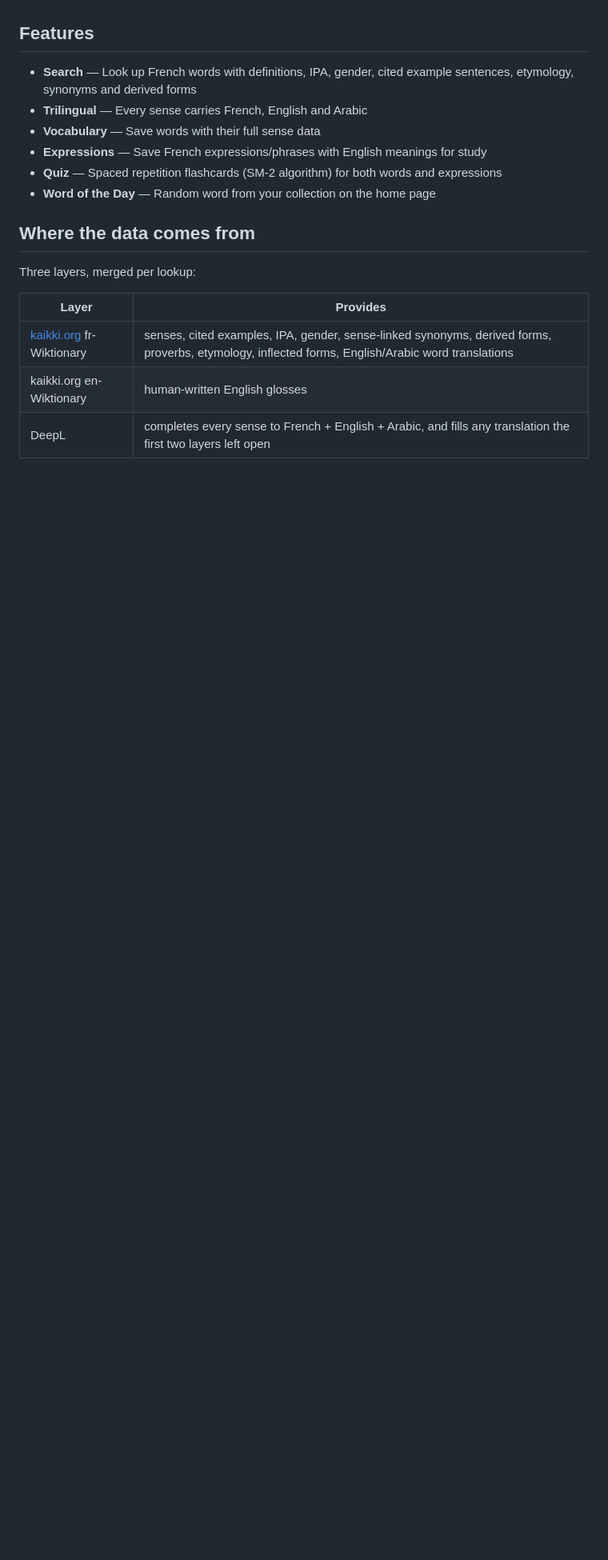
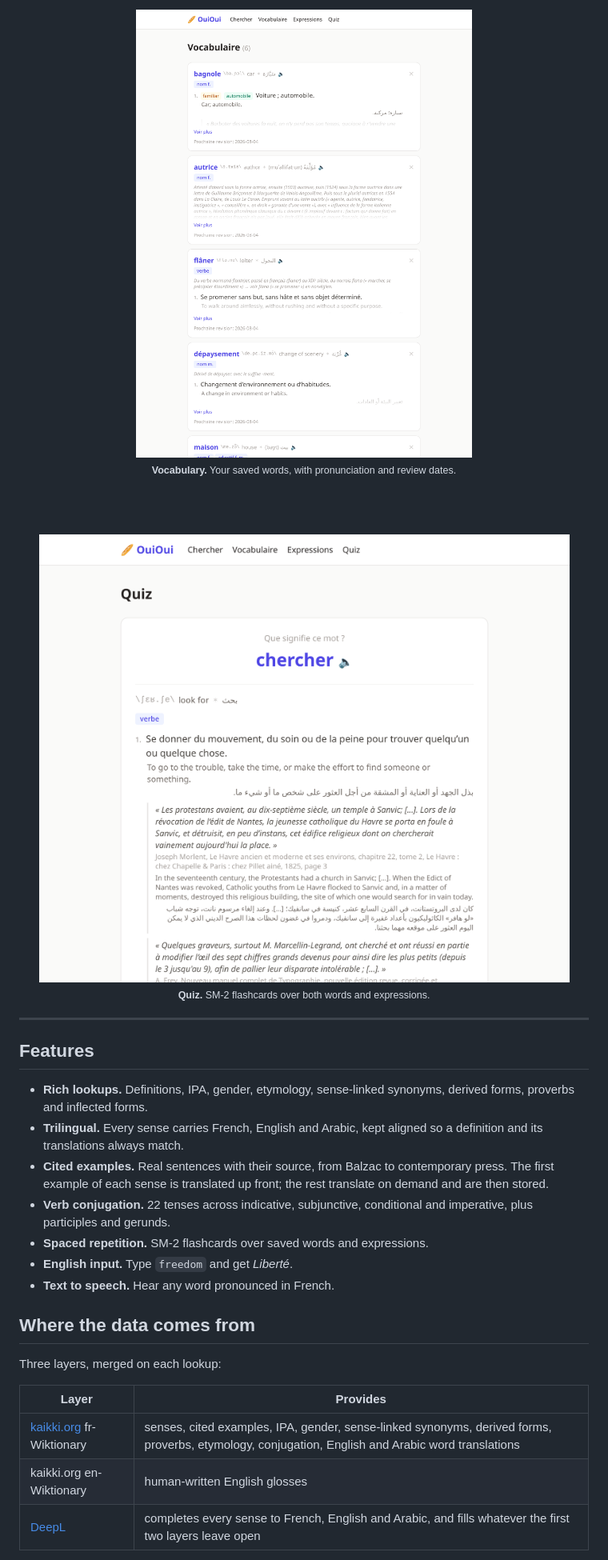
Before and after one commit to lemmebee/ouioui, a Markdown page: README.md, the part around one of its changes. Shown at 80% size. Drawn GitHub-style; pictures changed too: docs/screenshots/quiz.png (added), docs/screenshots/vocab.png (added); blank space fills up the shorter version.

```diff
--- a/README.md
+++ b/README.md
@@ -6,22 +34,40 @@ Search French words, save them, and review with SM-2 flashcards.
+<img src="docs/screenshots/vocab.png" alt="Saved vocabulary list" width="720">
+
+<sub><b>Vocabulary.</b> Your saved words, with pronunciation and review dates.</sub>
+
+<br><br>
+
+<img src="docs/screenshots/quiz.png" alt="Quiz flashcard with the answer revealed" width="720">
+
+<sub><b>Quiz.</b> SM-2 flashcards over both words and expressions.</sub>
+
+</div>
+
+---
 
 ## Features
 
-- **Search** — Look up French words with definitions, IPA, gender, cited example
-  sentences, etymology, synonyms and derived forms
-- **Trilingual** — Every sense carries French, English and Arabic
-- **Vocabulary** — Save words with their full sense data
-- **Expressions** — Save French expressions/phrases with English meanings for study
-- **Quiz** — Spaced repetition flashcards (SM-2 algorithm) for both words and expressions
-- **Word of the Day** — Random word from your collection on the home page
+- **Rich lookups.** Definitions, IPA, gender, etymology, sense-linked synonyms,
+  derived forms, proverbs and inflected forms.
+- **Trilingual.** Every sense carries French, English and Arabic, kept aligned so a
+  definition and its translations always match.
+- **Cited examples.** Real sentences with their source, from Balzac to contemporary
+  press. The first example of each sense is translated up front; the rest translate
+  on demand and are then stored.
+- **Verb conjugation.** 22 tenses across indicative, subjunctive, conditional and
+  imperative, plus participles and gerunds.
+- **Spaced repetition.** SM-2 flashcards over saved words and expressions.
+- **English input.** Type `freedom` and get *Liberté*.
+- **Text to speech.** Hear any word pronounced in French.
 
 ## Where the data comes from
 
-Three layers, merged per lookup:
+Three layers, merged on each lookup:
 
 | Layer | Provides |
 |---|---|
-| [kaikki.org](https://kaikki.org) fr-Wiktionary | senses, cited examples, IPA, gender, sense-linked synonyms, derived forms, proverbs, etymology, inflected forms, English/Arabic word translations |
+| [kaikki.org](https://kaikki.org) fr-Wiktionary | senses, cited examples, IPA, gender, sense-linked synonyms, derived forms, proverbs, etymology, conjugation, English and Arabic word translations |
 | kaikki.org en-Wiktionary | human-written English glosses |
-| DeepL | completes every sense to French + English + Arabic, and fills any translation the first two layers left open |
+| [DeepL](https://www.deepl.com/pro-api) | completes every sense to French, English and Arabic, and fills whatever the first two layers leave open |
 
 kaikki serves Wiktionary pre-parsed as JSON, so there is no HTML scraping and no
```
Also changed, not shown: other parts of README.md (+83 -29 lines), docs/logo.png (added), docs/screenshots/conjugation.png (added), docs/screenshots/home.png (added), docs/screenshots/search.png (added), 5 other files.
